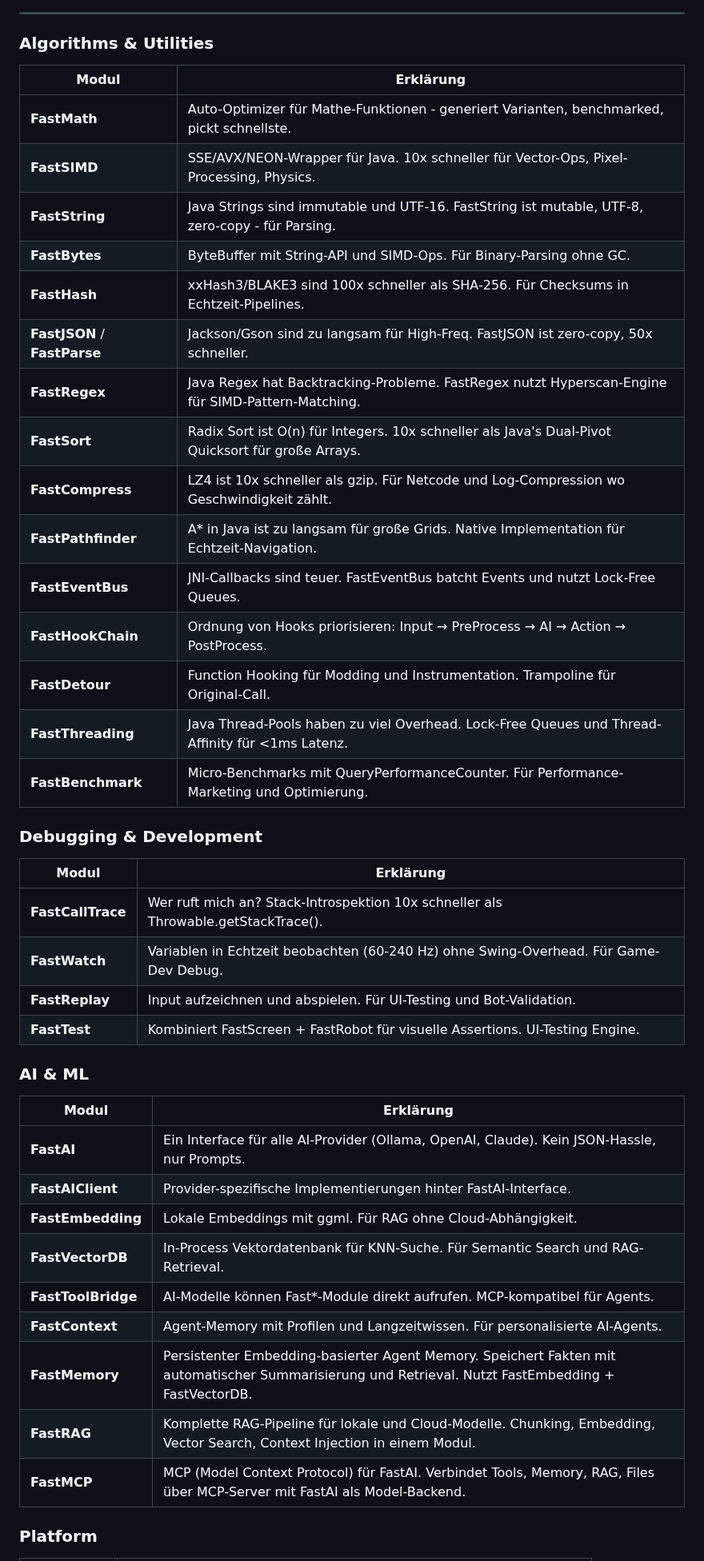
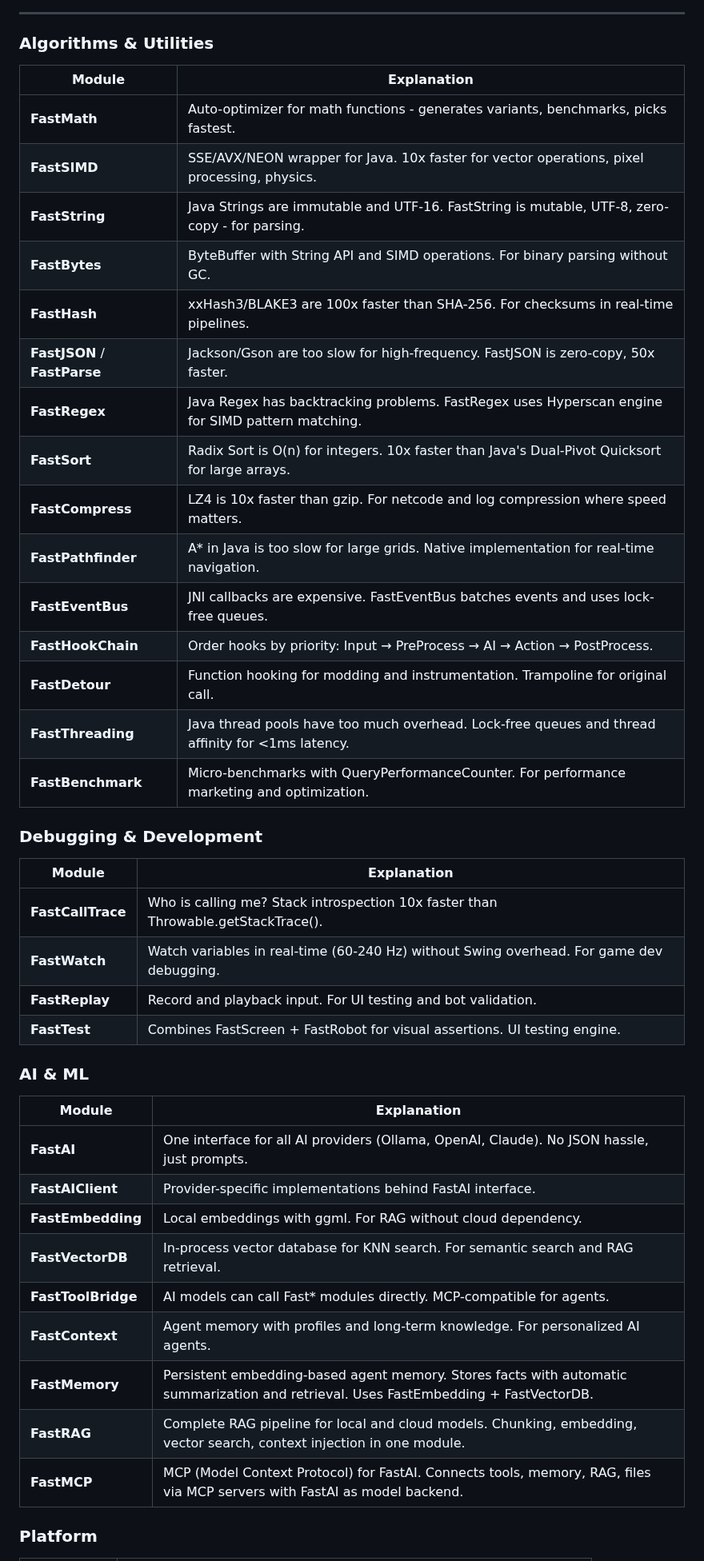
Before and after one commit to andrestubbe/FastJava, a Markdown page: MAP.md, the part around one of its changes. Shown at 80% size. GitHub-like rendering.

```diff
--- a/MAP.md
+++ b/MAP.md
@@ -130,46 +130,46 @@ FastJava, FastCore, FastPlugin
 
 ### Algorithms & Utilities
 
-| Modul | Erklärung |
-|-------|-----------|
-| **FastMath** | Auto-Optimizer für Mathe-Funktionen - generiert Varianten, benchmarked, pickt schnellste. |
-| **FastSIMD** | SSE/AVX/NEON-Wrapper für Java. 10x schneller für Vector-Ops, Pixel-Processing, Physics. |
-| **FastString** | Java Strings sind immutable und UTF-16. FastString ist mutable, UTF-8, zero-copy - für Parsing. |
-| **FastBytes** | ByteBuffer mit String-API und SIMD-Ops. Für Binary-Parsing ohne GC. |
-| **FastHash** | xxHash3/BLAKE3 sind 100x schneller als SHA-256. Für Checksums in Echtzeit-Pipelines. |
-| **FastJSON** / **FastParse** | Jackson/Gson sind zu langsam für High-Freq. FastJSON ist zero-copy, 50x schneller. |
-| **FastRegex** | Java Regex hat Backtracking-Probleme. FastRegex nutzt Hyperscan-Engine für SIMD-Pattern-Matching. |
-| **FastSort** | Radix Sort ist O(n) für Integers. 10x schneller als Java's Dual-Pivot Quicksort für große Arrays. |
-| **FastCompress** | LZ4 ist 10x schneller als gzip. Für Netcode und Log-Compression wo Geschwindigkeit zählt. |
-| **FastPathfinder** | A* in Java ist zu langsam für große Grids. Native Implementation für Echtzeit-Navigation. |
-| **FastEventBus** | JNI-Callbacks sind teuer. FastEventBus batcht Events und nutzt Lock-Free Queues. |
-| **FastHookChain** | Ordnung von Hooks priorisieren: Input → PreProcess → AI → Action → PostProcess. |
-| **FastDetour** | Function Hooking für Modding und Instrumentation. Trampoline für Original-Call. |
-| **FastThreading** | Java Thread-Pools haben zu viel Overhead. Lock-Free Queues und Thread-Affinity für <1ms Latenz. |
-| **FastBenchmark** | Micro-Benchmarks mit QueryPerformanceCounter. Für Performance-Marketing und Optimierung. |
+| Module | Explanation |
+|--------|-------------|
+| **FastMath** | Auto-optimizer for math functions - generates variants, benchmarks, picks fastest. |
+| **FastSIMD** | SSE/AVX/NEON wrapper for Java. 10x faster for vector operations, pixel processing, physics. |
+| **FastString** | Java Strings are immutable and UTF-16. FastString is mutable, UTF-8, zero-copy - for parsing. |
+| **FastBytes** | ByteBuffer with String API and SIMD operations. For binary parsing without GC. |
+| **FastHash** | xxHash3/BLAKE3 are 100x faster than SHA-256. For checksums in real-time pipelines. |
+| **FastJSON** / **FastParse** | Jackson/Gson are too slow for high-frequency. FastJSON is zero-copy, 50x faster. |
+| **FastRegex** | Java Regex has backtracking problems. FastRegex uses Hyperscan engine for SIMD pattern matching. |
+| **FastSort** | Radix Sort is O(n) for integers. 10x faster than Java's Dual-Pivot Quicksort for large arrays. |
+| **FastCompress** | LZ4 is 10x faster than gzip. For netcode and log compression where speed matters. |
+| **FastPathfinder** | A* in Java is too slow for large grids. Native implementation for real-time navigation. |
+| **FastEventBus** | JNI callbacks are expensive. FastEventBus batches events and uses lock-free queues. |
+| **FastHookChain** | Order hooks by priority: Input → PreProcess → AI → Action → PostProcess. |
+| **FastDetour** | Function hooking for modding and instrumentation. Trampoline for original call. |
+| **FastThreading** | Java thread pools have too much overhead. Lock-free queues and thread affinity for <1ms latency. |
+| **FastBenchmark** | Micro-benchmarks with QueryPerformanceCounter. For performance marketing and optimization. |
 
 ### Debugging & Development
 
-| Modul | Erklärung |
-|-------|-----------|
-| **FastCallTrace** | Wer ruft mich an? Stack-Introspektion 10x schneller als Throwable.getStackTrace(). |
-| **FastWatch** | Variablen in Echtzeit beobachten (60-240 Hz) ohne Swing-Overhead. Für Game-Dev Debug. |
-| **FastReplay** | Input aufzeichnen und abspielen. Für UI-Testing und Bot-Validation. |
-| **FastTest** | Kombiniert FastScreen + FastRobot für visuelle Assertions. UI-Testing Engine. |
+| Module | Explanation |
+|--------|-------------|
+| **FastCallTrace** | Who is calling me? Stack introspection 10x faster than Throwable.getStackTrace(). |
+| **FastWatch** | Watch variables in real-time (60-240 Hz) without Swing overhead. For game dev debugging. |
+| **FastReplay** | Record and playback input. For UI testing and bot validation. |
+| **FastTest** | Combines FastScreen + FastRobot for visual assertions. UI testing engine. |
 
 ### AI & ML
 
-| Modul | Erklärung |
-|-------|-----------|
-| **FastAI** | Ein Interface für alle AI-Provider (Ollama, OpenAI, Claude). Kein JSON-Hassle, nur Prompts. |
-| **FastAIClient** | Provider-spezifische Implementierungen hinter FastAI-Interface. |
-| **FastEmbedding** | Lokale Embeddings mit ggml. Für RAG ohne Cloud-Abhängigkeit. |
-| **FastVectorDB** | In-Process Vektordatenbank für KNN-Suche. Für Semantic Search und RAG-Retrieval. |
-| **FastToolBridge** | AI-Modelle können Fast*-Module direkt aufrufen. MCP-kompatibel für Agents. |
-| **FastContext** | Agent-Memory mit Profilen und Langzeitwissen. Für personalisierte AI-Agents. |
-| **FastMemory** | Persistenter Embedding-basierter Agent Memory. Speichert Fakten mit automatischer Summarisierung und Retrieval. Nutzt FastEmbedding + FastVectorDB. |
-| **FastRAG** | Komplette RAG-Pipeline für lokale und Cloud-Modelle. Chunking, Embedding, Vector Search, Context Injection in einem Modul. |
-| **FastMCP** | MCP (Model Context Protocol) für FastAI. Verbindet Tools, Memory, RAG, Files über MCP-Server mit FastAI als Model-Backend. |
+| Module | Explanation |
+|--------|-------------|
+| **FastAI** | One interface for all AI providers (Ollama, OpenAI, Claude). No JSON hassle, just prompts. |
+| **FastAIClient** | Provider-specific implementations behind FastAI interface. |
+| **FastEmbedding** | Local embeddings with ggml. For RAG without cloud dependency. |
+| **FastVectorDB** | In-process vector database for KNN search. For semantic search and RAG retrieval. |
+| **FastToolBridge** | AI models can call Fast* modules directly. MCP-compatible for agents. |
+| **FastContext** | Agent memory with profiles and long-term knowledge. For personalized AI agents. |
+| **FastMemory** | Persistent embedding-based agent memory. Stores facts with automatic summarization and retrieval. Uses FastEmbedding + FastVectorDB. |
+| **FastRAG** | Complete RAG pipeline for local and cloud models. Chunking, embedding, vector search, context injection in one module. |
+| **FastMCP** | MCP (Model Context Protocol) for FastAI. Connects tools, memory, RAG, files via MCP servers with FastAI as model backend. |
 
 ### Platform
 
```
Also changed, not shown: other parts of MAP.md (+101 -101 lines).
